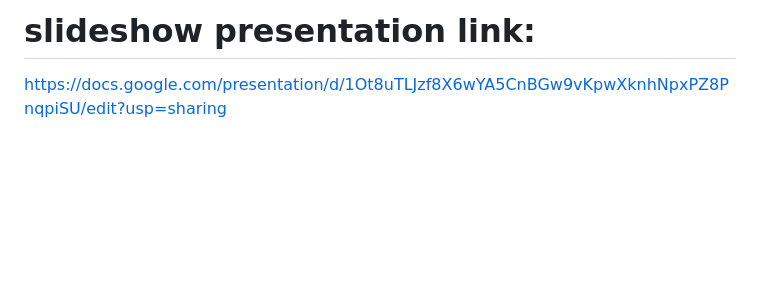
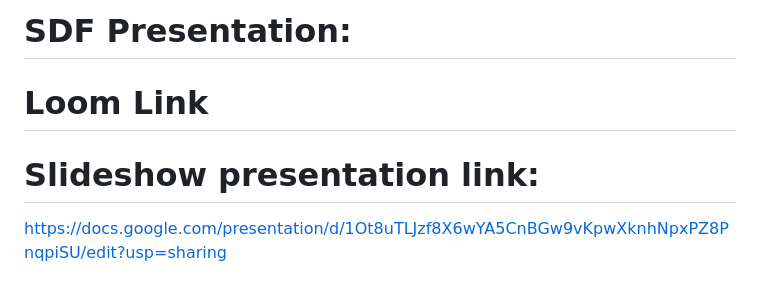
Before and after one commit to LebogangMputle/LEBMPU495_BCL2401_GroupD_Lebogang-Mputle_SDF11, a Markdown page: README.md, the part around the change. Rendered like a GitHub page; blank space fills up the shorter version.

Commit message:
Update README.md
Links

```diff
--- a/README.md
+++ b/README.md
@@ -1,4 +1,7 @@
-# slideshow presentation link:
+# SDF Presentation:
+# Loom Link
+
+# Slideshow presentation link:
 https://docs.google.com/presentation/d/1Ot8uTLJzf8X6wYA5CnBGw9vKpwXknhNpxPZ8PnqpiSU/edit?usp=sharing
 
 # Introduction
```
